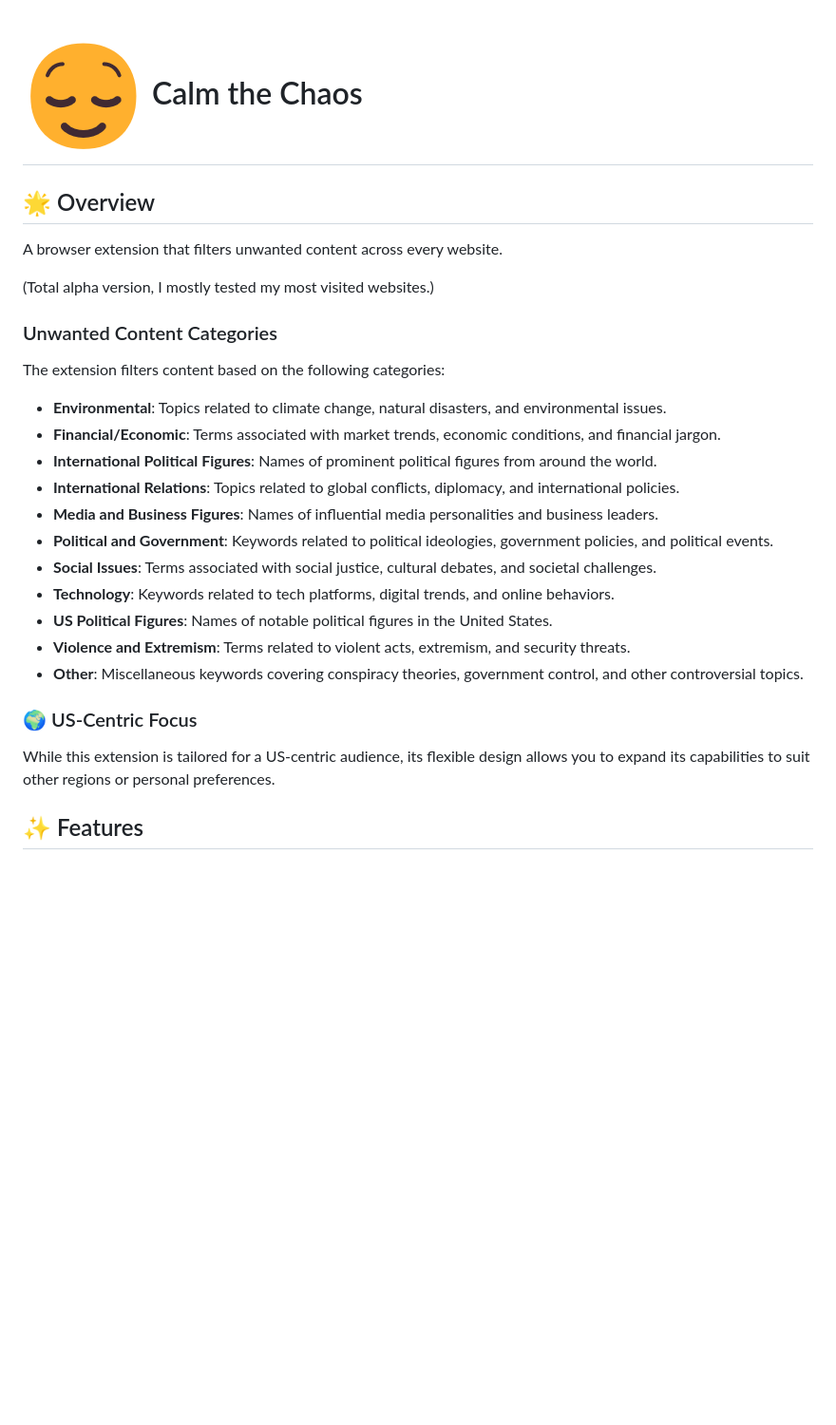
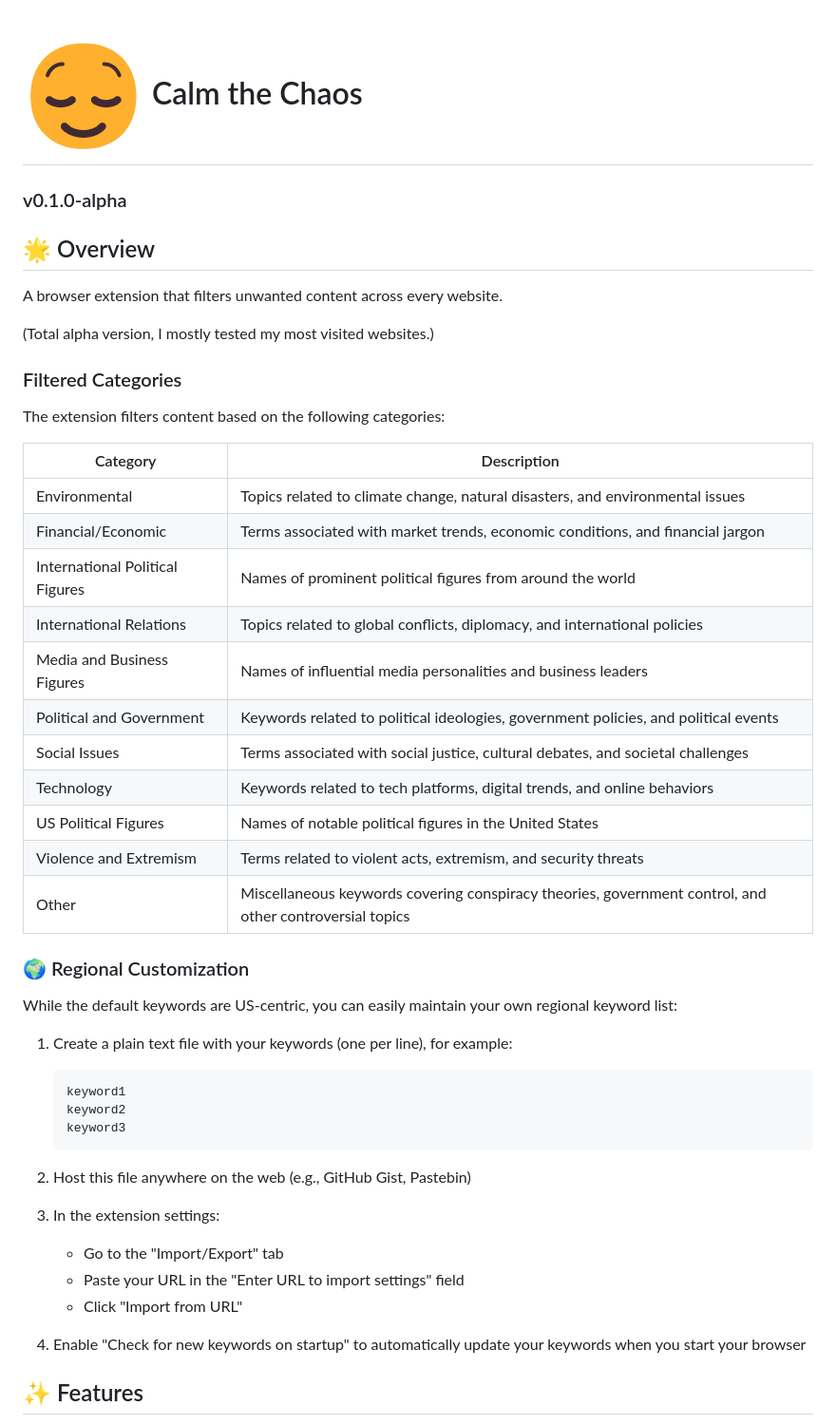
Before and after one commit to potatoqualitee/calm-the-chaos, a Markdown page: README.md, the part around the change printed below. Shown: that part at 95% size. GitHub-like rendering; blank space fills up the shorter version.

````diff
--- a/README.md
+++ b/README.md
@@ -1,4 +1,6 @@
+
 # ![Extension Icon](images/icon128.png) Calm the Chaos
+### v0.1.0-alpha
 
 ## 🌟 Overview
 
@@ -6,25 +8,41 @@ A browser extension that filters unwanted content across every website.
 
 (Total alpha version, I mostly tested my most visited websites.)
 
-### Unwanted Content Categories
+### Filtered Categories
 
 The extension filters content based on the following categories:
 
-- **Environmental**: Topics related to climate change, natural disasters, and environmental issues.
-- **Financial/Economic**: Terms associated with market trends, economic conditions, and financial jargon.
-- **International Political Figures**: Names of prominent political figures from around the world.
-- **International Relations**: Topics related to global conflicts, diplomacy, and international policies.
-- **Media and Business Figures**: Names of influential media personalities and business leaders.
-- **Political and Government**: Keywords related to political ideologies, government policies, and political events.
-- **Social Issues**: Terms associated with social justice, cultural debates, and societal challenges.
-- **Technology**: Keywords related to tech platforms, digital trends, and online behaviors.
-- **US Political Figures**: Names of notable political figures in the United States.
-- **Violence and Extremism**: Terms related to violent acts, extremism, and security threats.
-- **Other**: Miscellaneous keywords covering conspiracy theories, government control, and other controversial topics.
+| Category | Description |
+|----------|-------------|
+| Environmental | Topics related to climate change, natural disasters, and environmental issues |
+| Financial/Economic | Terms associated with market trends, economic conditions, and financial jargon |
+| International Political Figures | Names of prominent political figures from around the world |
+| International Relations | Topics related to global conflicts, diplomacy, and international policies |
+| Media and Business Figures | Names of influential media personalities and business leaders |
+| Political and Government | Keywords related to political ideologies, government policies, and political events |
+| Social Issues | Terms associated with social justice, cultural debates, and societal challenges |
+| Technology | Keywords related to tech platforms, digital trends, and online behaviors |
+| US Political Figures | Names of notable political figures in the United States |
+| Violence and Extremism | Terms related to violent acts, extremism, and security threats |
+| Other | Miscellaneous keywords covering conspiracy theories, government control, and other controversial topics |
 
-### 🌍 US-Centric Focus
+### 🌍 Regional Customization
 
-While this extension is tailored for a US-centric audience, its flexible design allows you to expand its capabilities to suit other regions or personal preferences.
+While the default keywords are US-centric, you can easily maintain your own regional keyword list:
+
+1. Create a plain text file with your keywords (one per line), for example:
+   ```
+   keyword1
+   keyword2
+   keyword3
+   ```
+
+2. Host this file anywhere on the web (e.g., GitHub Gist, Pastebin)
+3. In the extension settings:
+   - Go to the "Import/Export" tab
+   - Paste your URL in the "Enter URL to import settings" field
+   - Click "Import from URL"
+4. Enable "Check for new keywords on startup" to automatically update your keywords when you start your browser
 
 ## ✨ Features
 
````
Also changed, not shown: other parts of README.md (+1 -5 lines).
